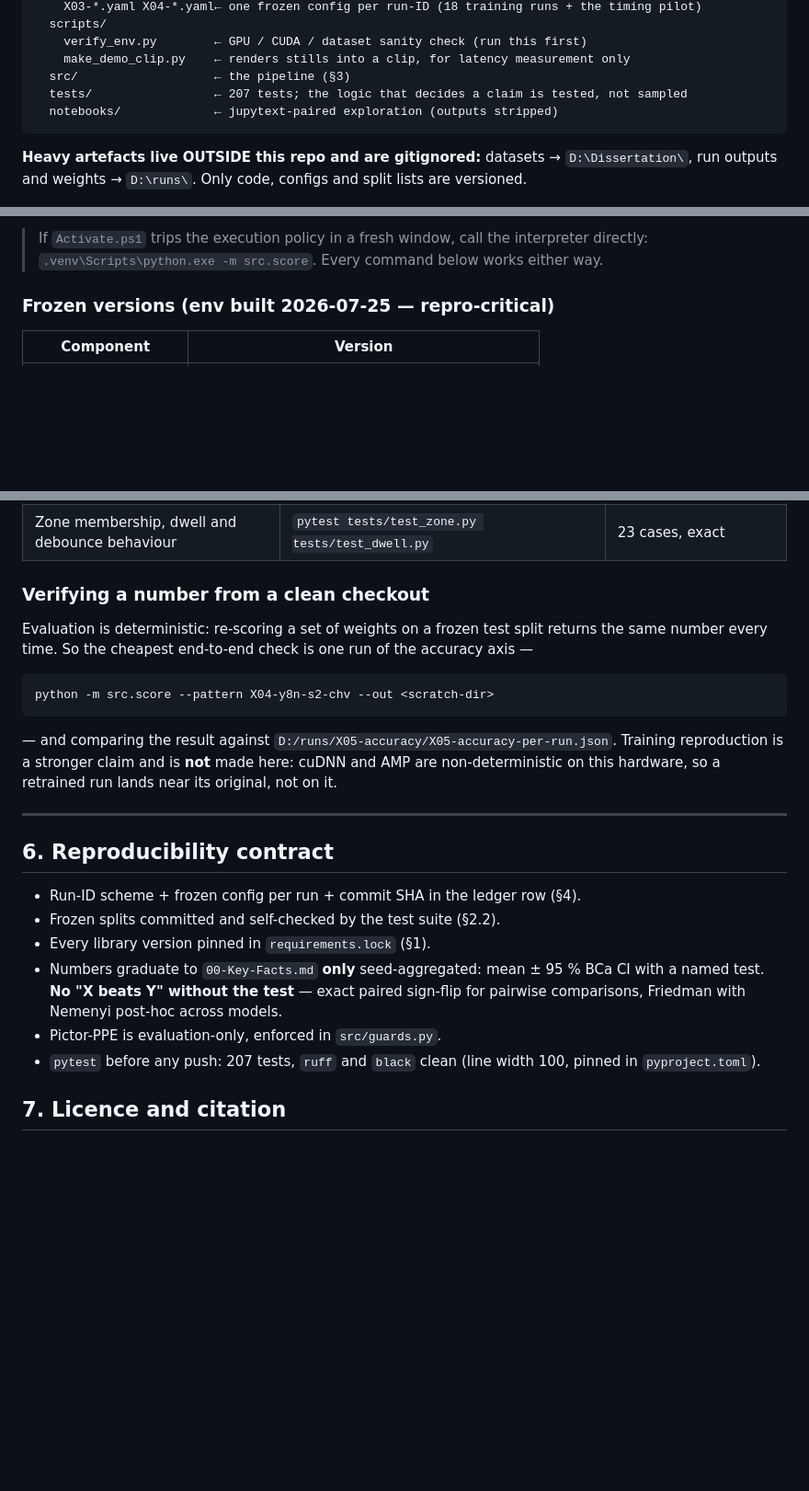
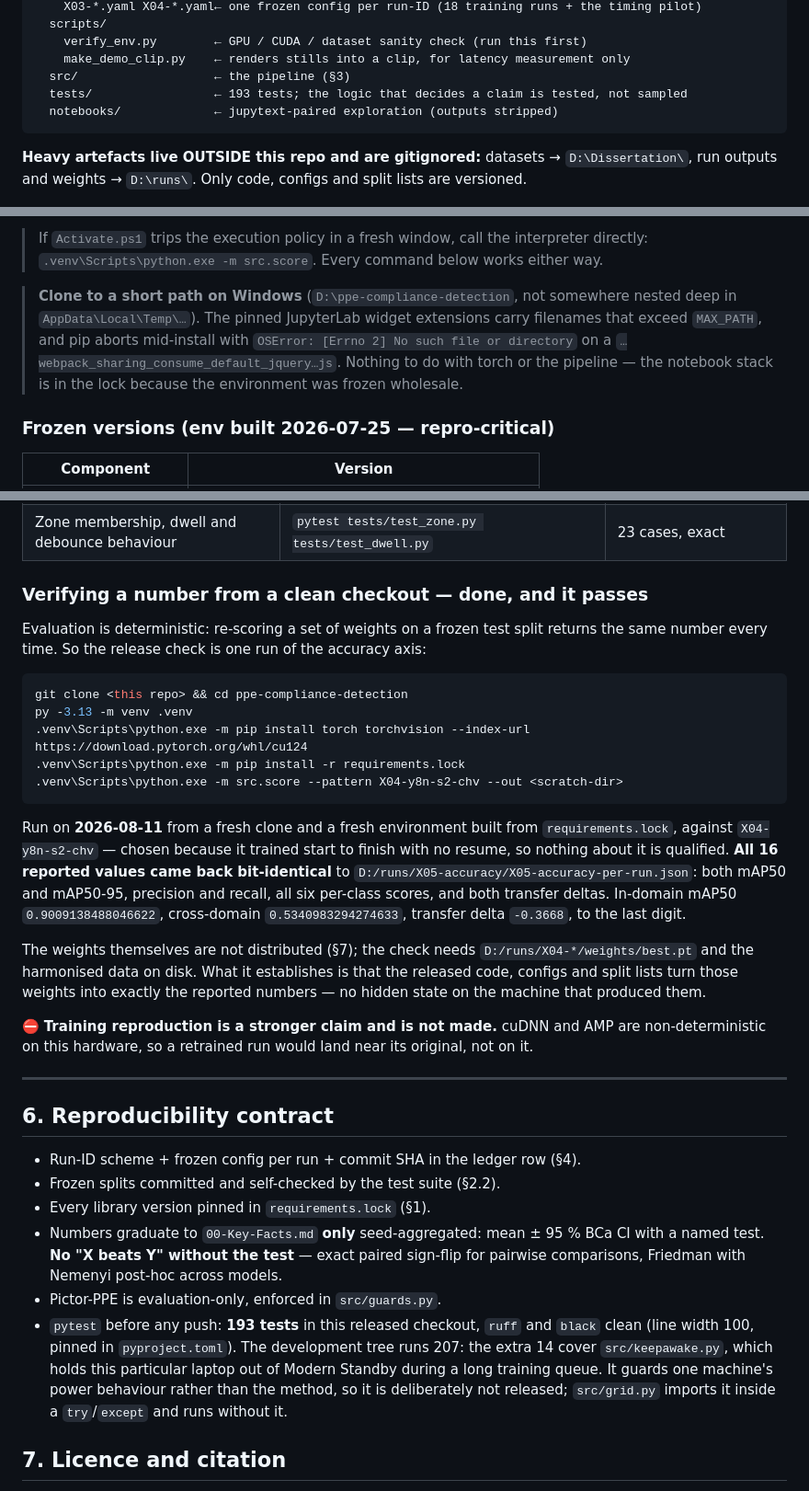
Before and after one commit to Onkar2003-lab/ppe-compliance-detection, a Markdown page: README.md, 3 parts joined by grey strips. Shown at 92% size. Rendered like a GitHub page; blank space fills up the shorter version.

Commit message:
S7: record the clean-checkout reproduction, and correct what it disproved
The gate is met: a fresh clone with an environment built from requirements.lock
reproduces X04-y8n-s2-chv bit-identically -- all 16 reported values, both mAP
measures, precision, recall, six per-class scores and both transfer deltas. The
target trained with no resume, so nothing about it carries a caveat.

Two README claims the exercise disproved, both corrected: a released checkout
runs 193 tests, not 207, because the 14 keepawake tests are deliberately
unreleased with the module they cover; and the lock will not install at a deep
path on Windows, which reads like a broken release if nobody says so first.

Co-Authored-By: Claude Opus 5 <noreply@anthropic.com>

````diff
--- a/README.md
+++ b/README.md
@@ -31,7 +31,7 @@ code/
     verify_env.py        ← GPU / CUDA / dataset sanity check (run this first)
     make_demo_clip.py    ← renders stills into a clip, for latency measurement only
   src/                   ← the pipeline (§3)
-  tests/                 ← 207 tests; the logic that decides a claim is tested, not sampled
+  tests/                 ← 193 tests; the logic that decides a claim is tested, not sampled
   notebooks/             ← jupytext-paired exploration (outputs stripped)
 ```
 
@@ -70,6 +70,12 @@ and find both dataset roots (from `configs/base.yaml`). It exits non-zero otherw
 
 > If `Activate.ps1` trips the execution policy in a fresh window, call the interpreter directly:
 > `.venv\Scripts\python.exe -m src.score`. Every command below works either way.
+
+> **Clone to a short path on Windows** (`D:\ppe-compliance-detection`, not somewhere nested deep in
+> `AppData\Local\Temp\…`). The pinned JupyterLab widget extensions carry filenames that exceed
+> `MAX_PATH`, and pip aborts mid-install with `OSError: [Errno 2] No such file or directory` on a
+> `…webpack_sharing_consume_default_jquery…js`. Nothing to do with torch or the pipeline — the
+> notebook stack is in the lock because the environment was frozen wholesale.
 
 ### Frozen versions (env built 2026-07-25 — repro-critical)
 
@@ -236,18 +242,33 @@ Where each reported result comes from. Numbers are canonical in the vault
 | Demo end-to-end latency (GPU / CPU) | `python -m src.monitor --config configs/demo.yaml --out <dir> --no-display` (add `--device cpu` for the CPU case) | `demo-metrics.json` |
 | Zone membership, dwell and debounce behaviour | `pytest tests/test_zone.py tests/test_dwell.py` | 23 cases, exact |
 
-### Verifying a number from a clean checkout
+### Verifying a number from a clean checkout — done, and it passes
 
 Evaluation is deterministic: re-scoring a set of weights on a frozen test split returns the same
-number every time. So the cheapest end-to-end check is one run of the accuracy axis —
+number every time. So the release check is one run of the accuracy axis:
 
 ```bash
-python -m src.score --pattern X04-y8n-s2-chv --out <scratch-dir>
+git clone <this repo> && cd ppe-compliance-detection
+py -3.13 -m venv .venv
+.venv\Scripts\python.exe -m pip install torch torchvision --index-url https://download.pytorch.org/whl/cu124
+.venv\Scripts\python.exe -m pip install -r requirements.lock
+.venv\Scripts\python.exe -m src.score --pattern X04-y8n-s2-chv --out <scratch-dir>
 ```
 
-— and comparing the result against `D:/runs/X05-accuracy/X05-accuracy-per-run.json`. Training
-reproduction is a stronger claim and is **not** made here: cuDNN and AMP are non-deterministic on
-this hardware, so a retrained run lands near its original, not on it.
+Run on **2026-08-11** from a fresh clone and a fresh environment built from `requirements.lock`,
+against `X04-y8n-s2-chv` — chosen because it trained start to finish with no resume, so nothing
+about it is qualified. **All 16 reported values came back bit-identical** to
+`D:/runs/X05-accuracy/X05-accuracy-per-run.json`: both mAP50 and mAP50-95, precision and recall,
+all six per-class scores, and both transfer deltas. In-domain mAP50 `0.9009138488046622`,
+cross-domain `0.5340983294274633`, transfer delta `-0.3668`, to the last digit.
+
+The weights themselves are not distributed (§7); the check needs `D:/runs/X04-*/weights/best.pt`
+and the harmonised data on disk. What it establishes is that the released code, configs and split
+lists turn those weights into exactly the reported numbers — no hidden state on the machine that
+produced them.
+
+⛔ **Training reproduction is a stronger claim and is not made.** cuDNN and AMP are
+non-deterministic on this hardware, so a retrained run would land near its original, not on it.
 
 ---
 
@@ -260,8 +281,11 @@ this hardware, so a retrained run lands near its original, not on it.
   test. **No "X beats Y" without the test** — exact paired sign-flip for pairwise comparisons,
   Friedman with Nemenyi post-hoc across models.
 - Pictor-PPE is evaluation-only, enforced in `src/guards.py`.
-- `pytest` before any push: 207 tests, `ruff` and `black` clean (line width 100, pinned in
-  `pyproject.toml`).
+- `pytest` before any push: **193 tests** in this released checkout, `ruff` and `black` clean (line
+  width 100, pinned in `pyproject.toml`). The development tree runs 207: the extra 14 cover
+  `src/keepawake.py`, which holds this particular laptop out of Modern Standby during a long
+  training queue. It guards one machine's power behaviour rather than the method, so it is
+  deliberately not released; `src/grid.py` imports it inside a `try`/`except` and runs without it.
 
 ## 7. Licence and citation
 
````
